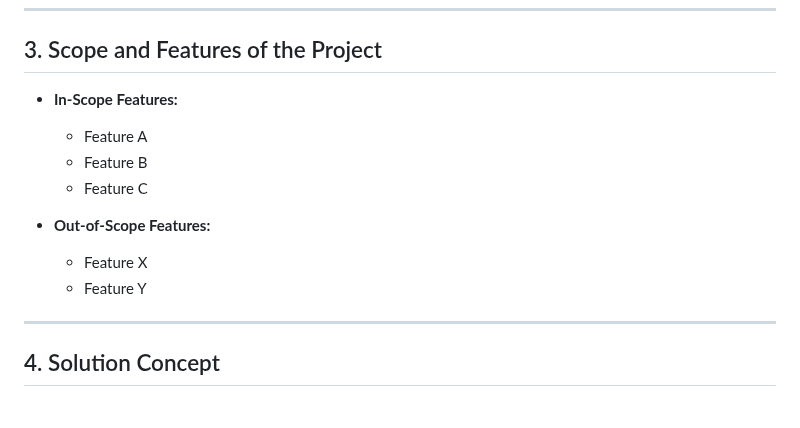
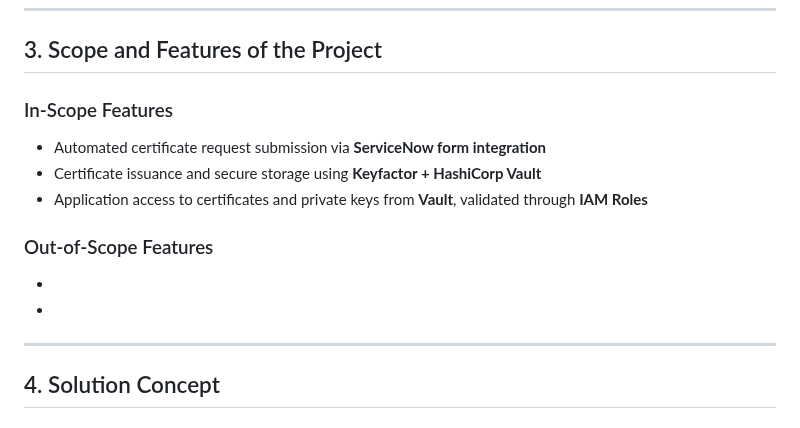
Before and after one commit to EC528-Fall-2025/AutoSec-Certs, a Markdown page: README.md, the part around one of its changes. Drawn GitHub-style.

Commit message:
update features

```diff
--- a/README.md
+++ b/README.md
@@ -29,14 +29,14 @@
 ---
 
 ## 3. Scope and Features of the Project
-- **In-Scope Features:**
-  - Feature A
-  - Feature B
-  - Feature C
+### In-Scope Features
+- Automated certificate request submission via **ServiceNow form integration**
+- Certificate issuance and secure storage using **Keyfactor + HashiCorp Vault**
+- Application access to certificates and private keys from **Vault**, validated through **IAM Roles**
 
-- **Out-of-Scope Features:**
-  - Feature X
-  - Feature Y
+### Out-of-Scope Features
+-
+-
 
 
 
```
Also changed, not shown: other parts of README.md (+2 -2 lines).
